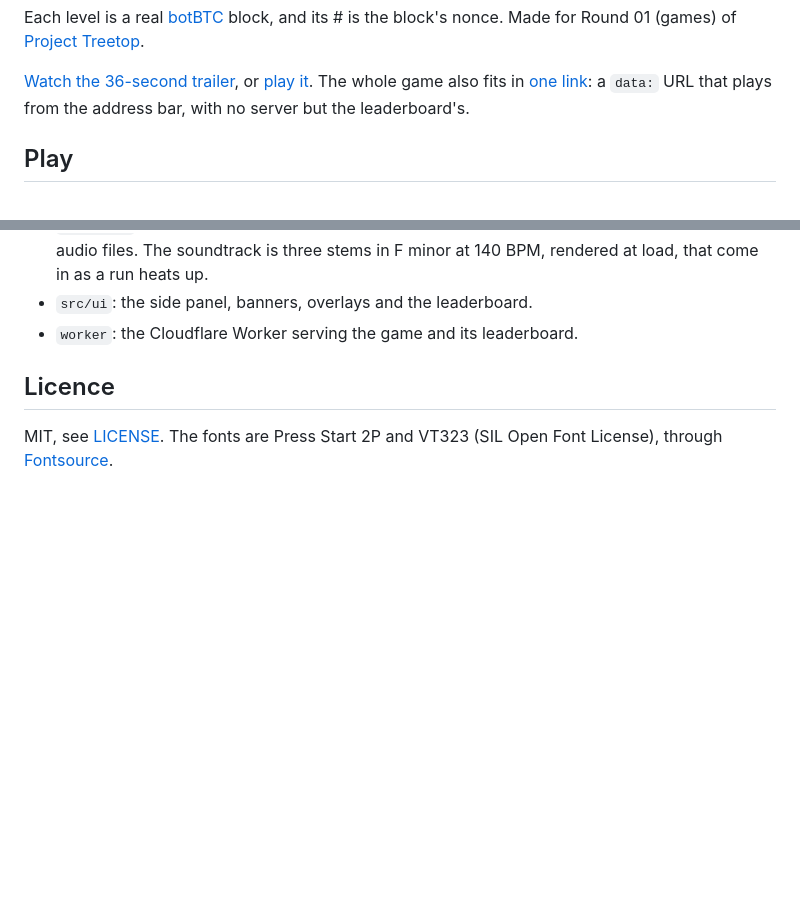
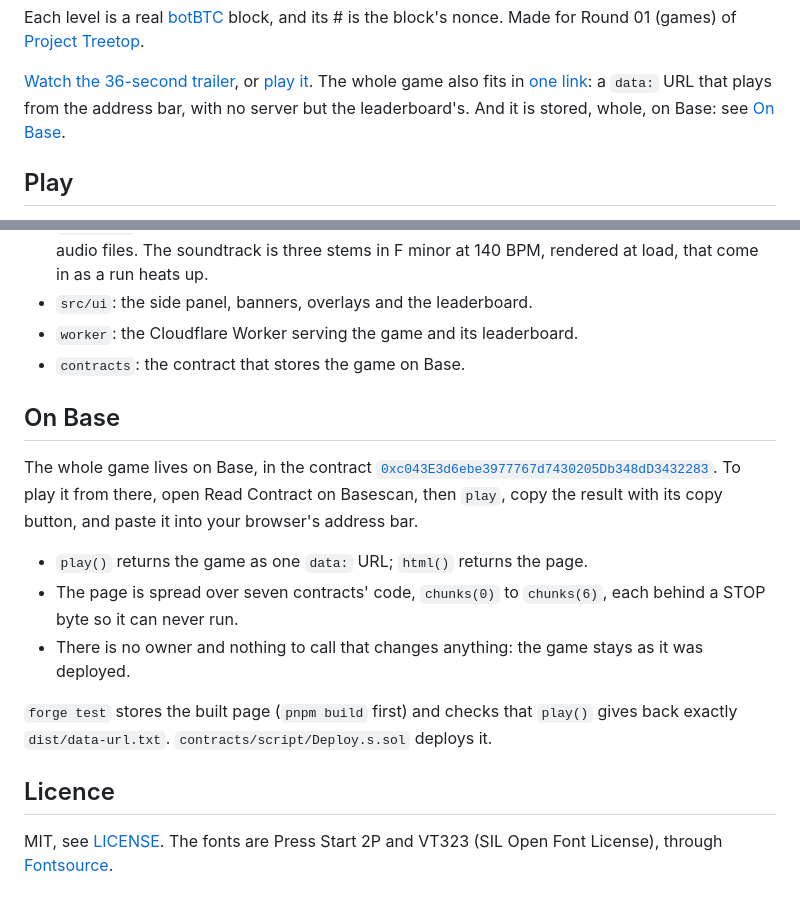
Before and after one commit to botbtcfun/hash-driller, a Markdown page: README.md, 2 parts joined by grey strips. GitHub-like rendering; blank space fills up the shorter version.

Commit message:
Point to the game on Base
It is deployed at 0xc043E3d6ebe3977767d7430205Db348dD3432283, verified
on Basescan, and play() there gives back exactly the build's data: URL.
The README says how to play it from Basescan's Read Contract page.

Co-Authored-By: Claude Opus 5.5 <noreply@anthropic.com>

```diff
--- a/README.md
+++ b/README.md
@@ -18,7 +18,8 @@ block's nonce. Made for Round 01 (games) of
 [Watch the 36-second trailer](https://drill.botbtc.fun/trailer.mp4), or
 [play it](https://drill.botbtc.fun). The whole game also fits in
 [one link](https://drill.botbtc.fun/copy): a `data:` URL that plays from the
-address bar, with no server but the leaderboard's.
+address bar, with no server but the leaderboard's. And it is stored, whole, on
+Base: see [On Base](#on-base).
 
 ## Play
 
@@ -91,6 +92,24 @@ pnpm build && pnpm exec wrangler dev --port 8788 --local
   140 BPM, rendered at load, that come in as a run heats up.
 - `src/ui`: the side panel, banners, overlays and the leaderboard.
 - `worker`: the Cloudflare Worker serving the game and its leaderboard.
+- `contracts`: the contract that stores the game on Base.
+
+## On Base
+
+The whole game lives on Base, in the contract
+[`0xc043E3d6ebe3977767d7430205Db348dD3432283`](https://basescan.org/address/0xc043E3d6ebe3977767d7430205Db348dD3432283#readContract).
+To play it from there, open Read Contract on Basescan, then `play`, copy the
+result with its copy button, and paste it into your browser's address bar.
+
+- `play()` returns the game as one `data:` URL; `html()` returns the page.
+- The page is spread over seven contracts' code, `chunks(0)` to `chunks(6)`,
+  each behind a STOP byte so it can never run.
+- There is no owner and nothing to call that changes anything: the game stays
+  as it was deployed.
+
+`forge test` stores the built page (`pnpm build` first) and checks that
+`play()` gives back exactly `dist/data-url.txt`. `contracts/script/Deploy.s.sol`
+deploys it.
 
 ## Licence
 
```
